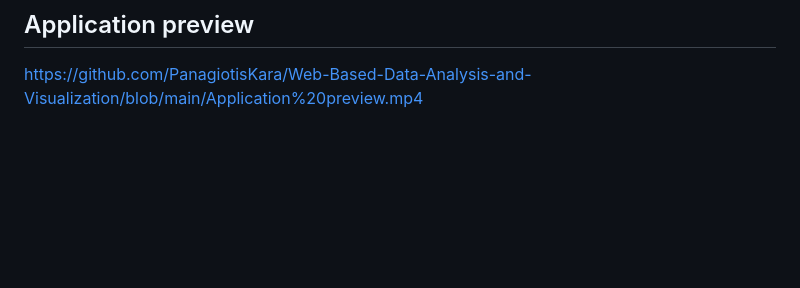
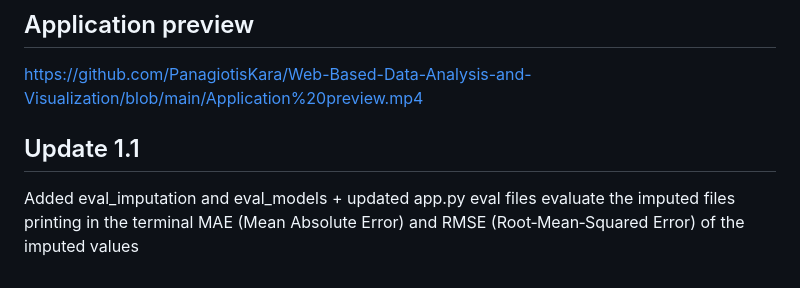
Before and after one commit to PanagiotisKara/Web-Based-Data-Analysis-and-Visualization, a Markdown page: README.md, the part around the change. Drawn GitHub-style; blank space fills up the shorter version.

```diff
--- a/README.md
+++ b/README.md
@@ -140,3 +140,7 @@ Data visualizations update dynamically as sensor data is processed and aggregate
 
 ## Application preview
 https://github.com/PanagiotisKara/Web-Based-Data-Analysis-and-Visualization/blob/main/Application%20preview.mp4
+
+## Update 1.1
+Added eval_imputation and eval_models + updated app.py
+eval files evaluate the imputed files printing in the terminal  MAE (Mean Absolute Error) and RMSE (Root‐Mean‐Squared Error) of the imputed values
```
